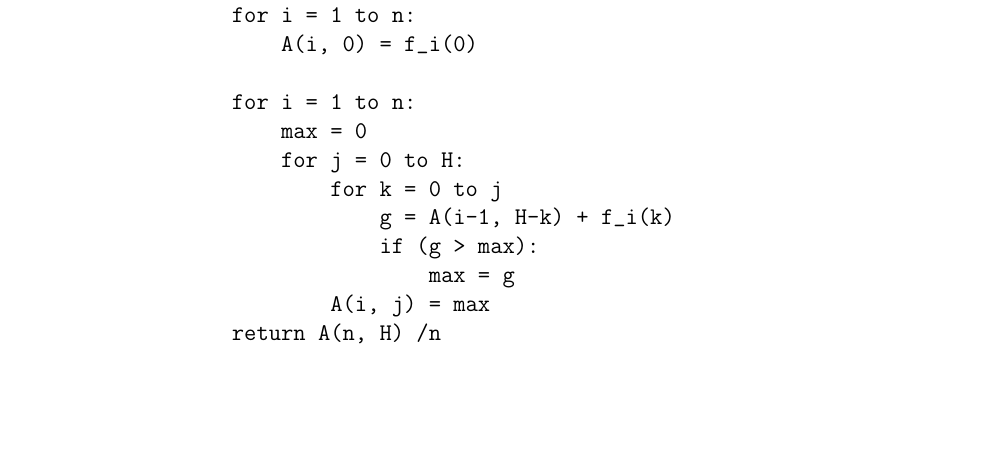
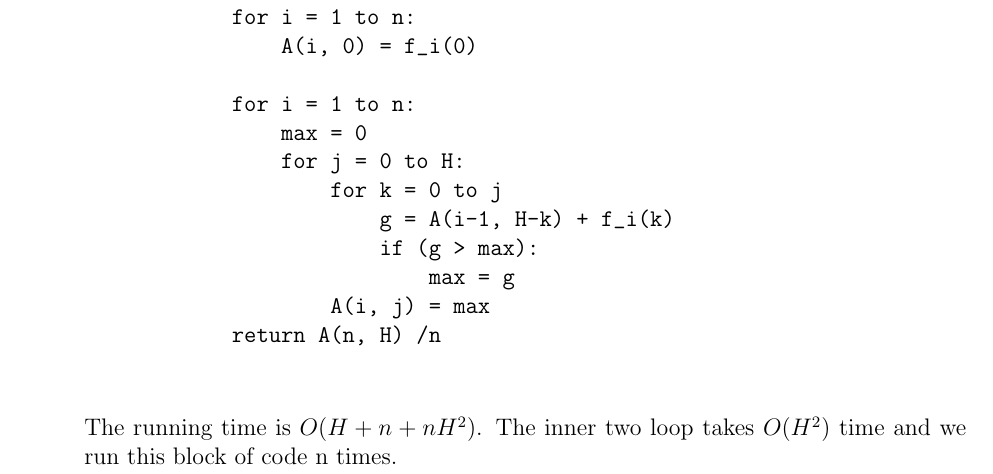
Before and after one commit to 1234567980/CSC373, a LaTeX document (PS3/PS3.tex): part of page 1 of 5, cut so that both start at the same text, the shorter picture padded with empty space. Compiled offline with pdfLaTeX.

Commit message:
added runtime 1

```diff
--- a/PS3/PS3.tex
+++ b/PS3/PS3.tex
@@ -53,7 +53,8 @@
                     A(i, j) = max
             return A(n, H) /n
     \end{verbatim}
-
+    The running time is $O(H + n +nH^2)$. The inner two loop takes $O(H^2)$ time and we run this
+    block of code n times.
     \item[b.] \begin{verbatim}
         Augmented(n, H):
             for h = 0 to H:
```
